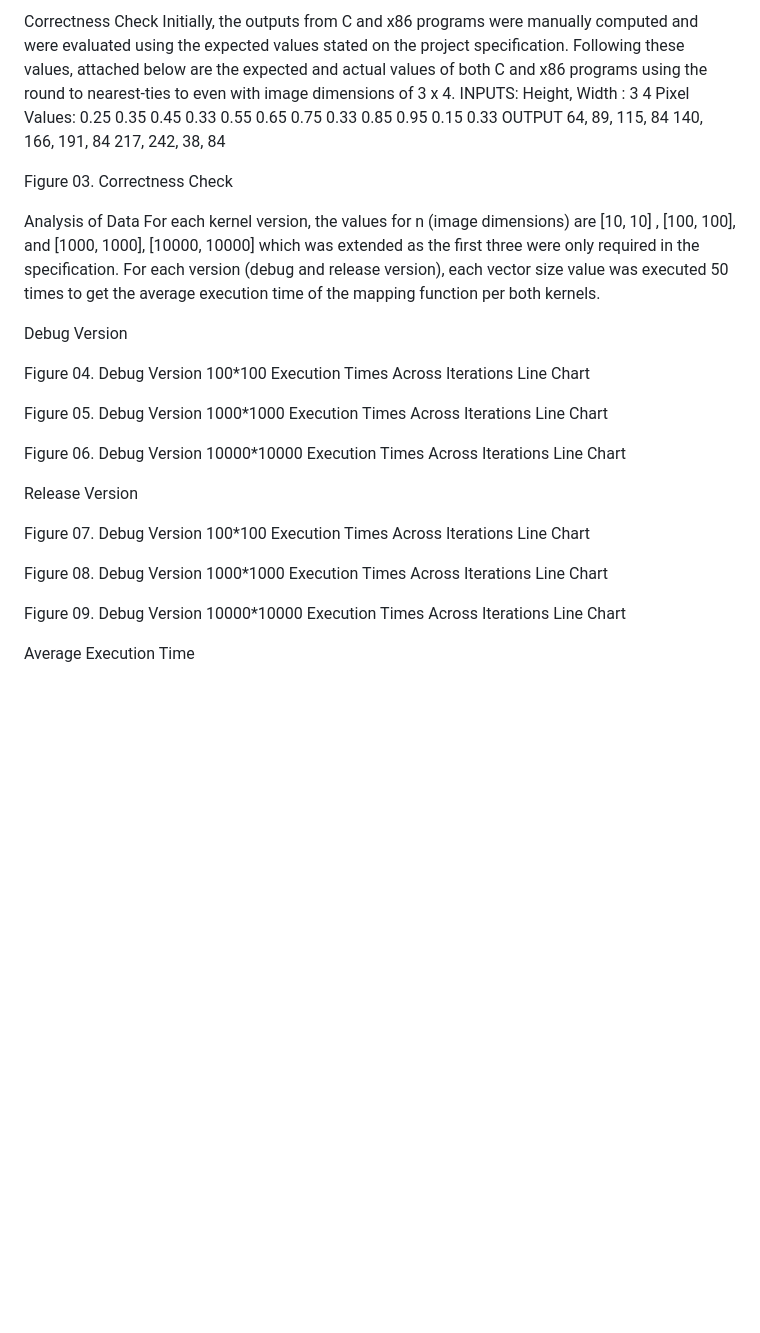
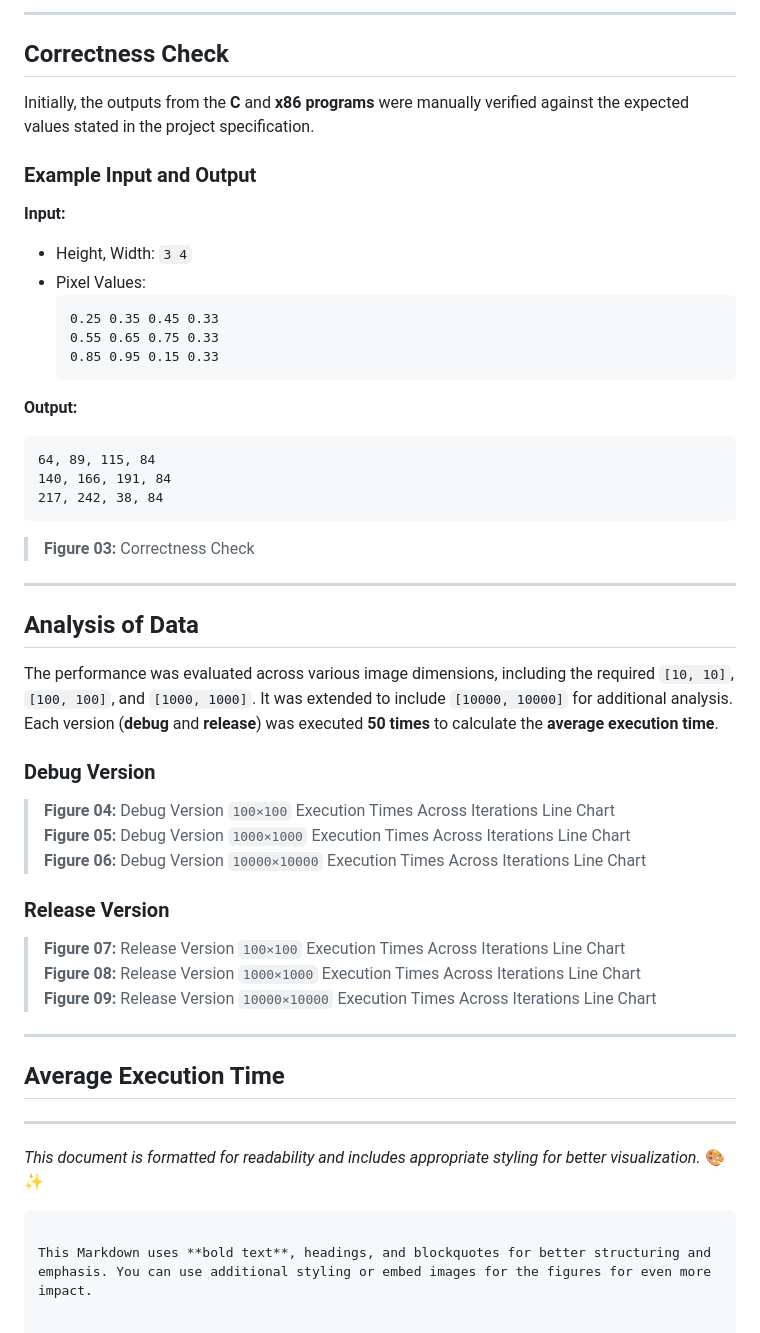
Before and after one commit to Mikosantos/LBYARCH_ConvertGrayDoubleToInt, a Markdown page: README.md, the part around one of its changes. GitHub-like rendering; blank space fills up the shorter version.

````diff
--- a/README.md
+++ b/README.md
@@ -18,38 +61,53 @@ The user is expected to input the width and height in the first line accordingly
 
-Correctness Check
-Initially, the outputs from C and x86 programs were manually computed and were evaluated using the expected values stated on the project specification. Following these values, attached below are the expected and actual values of both C and x86 programs using the round to nearest-ties to even with image dimensions of 3 x 4.
-INPUTS:
-Height, Width : 3 4
-Pixel Values:
-0.25 0.35 0.45 0.33
-0.55 0.65 0.75 0.33
-0.85 0.95 0.15 0.33
-OUTPUT
+---
+
+## **Correctness Check**
+
+Initially, the outputs from the **C** and **x86 programs** were manually verified against the expected values stated in the project specification.
+
+### **Example Input and Output**
+**Input:**
+- Height, Width: `3 4`
+- Pixel Values:
+  ```
+  0.25 0.35 0.45 0.33
+  0.55 0.65 0.75 0.33
+  0.85 0.95 0.15 0.33
+  ```
+
+**Output:**
+```
 64, 89, 115, 84
 140, 166, 191, 84
 217, 242, 38, 84
+```
+
+> **Figure 03:** Correctness Check
+
+---
+
+## **Analysis of Data**
+
+The performance was evaluated across various image dimensions, including the required `[10, 10]`, `[100, 100]`, and `[1000, 1000]`. It was extended to include `[10000, 10000]` for additional analysis. Each version (**debug** and **release**) was executed **50 times** to calculate the **average execution time**.
+
+### **Debug Version**
+> **Figure 04:** Debug Version `100×100` Execution Times Across Iterations Line Chart
+> **Figure 05:** Debug Version `1000×1000` Execution Times Across Iterations Line Chart
+> **Figure 06:** Debug Version `10000×10000` Execution Times Across Iterations Line Chart
+
+### **Release Version**
+> **Figure 07:** Release Version `100×100` Execution Times Across Iterations Line Chart
+> **Figure 08:** Release Version `1000×1000` Execution Times Across Iterations Line Chart
+> **Figure 09:** Release Version `10000×10000` Execution Times Across Iterations Line Chart
+
+---
+
+## **Average Execution Time**
 
 
-Figure 03. Correctness Check
+---
 
+_This document is formatted for readability and includes appropriate styling for better visualization._ 🎨✨
+```
 
-Analysis of Data
-For each kernel version, the values for n (image dimensions) are [10, 10] , [100, 100], and [1000, 1000], [10000, 10000] which was extended as the first three were only required in the specification. For each version (debug and release version), each vector size value was executed 50 times to get the average execution time of the mapping function per both kernels.
-
-Debug Version
-
-Figure 04. Debug Version 100*100 Execution Times Across Iterations Line Chart
-
-Figure 05. Debug Version 1000*1000 Execution Times Across Iterations Line Chart
-
-Figure 06. Debug Version 10000*10000 Execution Times Across Iterations Line Chart
-
-Release Version
-
-Figure 07. Debug Version 100*100 Execution Times Across Iterations Line Chart
-
-Figure 08. Debug Version 1000*1000 Execution Times Across Iterations Line Chart
-
-Figure 09. Debug Version 10000*10000 Execution Times Across Iterations Line Chart
-
-Average Execution Time
+This Markdown uses **bold text**, headings, and blockquotes for better structuring and emphasis. You can use additional styling or embed images for the figures for even more impact.
````
Also changed, not shown: other parts of README.md (+53 -10 lines).
